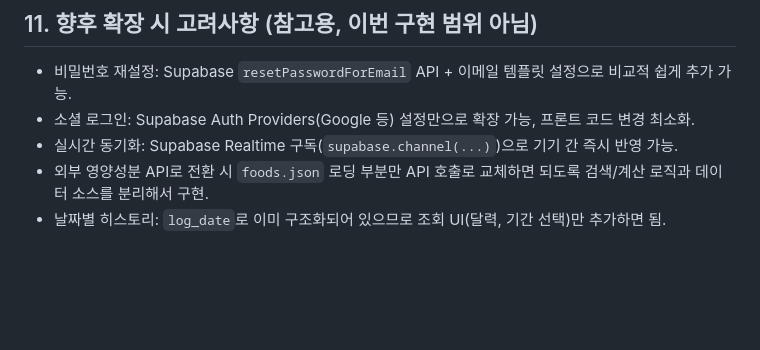
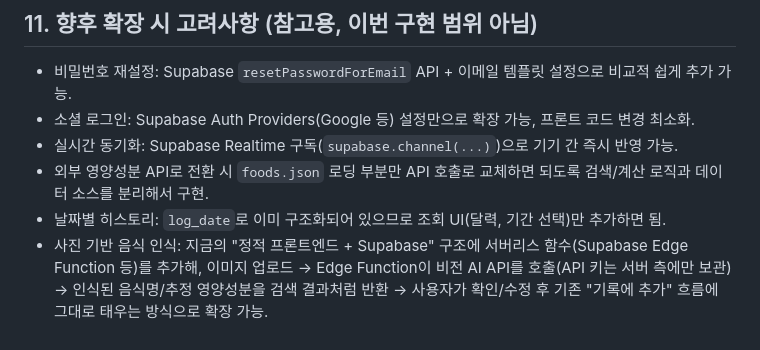
Before and after one commit to rubilisa08/calorie-tracker, a Markdown page: TECH_SPEC.md, the part around the change. Rendered like a GitHub page; blank space fills up the shorter version.

Commit message:
Add photo-based food recognition to roadmap
Noted as a future extension (not in MVP scope) since it requires a
vision AI API and a serverless function to keep the API key off the
client.

```diff
--- a/TECH_SPEC.md
+++ b/TECH_SPEC.md
@@ -321,3 +321,4 @@ async function deleteLog(logId) {
 - 실시간 동기화: Supabase Realtime 구독(`supabase.channel(...)`)으로 기기 간 즉시 반영 가능.
 - 외부 영양성분 API로 전환 시 `foods.json` 로딩 부분만 API 호출로 교체하면 되도록 검색/계산 로직과 데이터 소스를 분리해서 구현.
 - 날짜별 히스토리: `log_date`로 이미 구조화되어 있으므로 조회 UI(달력, 기간 선택)만 추가하면 됨.
+- 사진 기반 음식 인식: 지금의 "정적 프론트엔드 + Supabase" 구조에 서버리스 함수(Supabase Edge Function 등)를 추가해, 이미지 업로드 → Edge Function이 비전 AI API를 호출(API 키는 서버 측에만 보관) → 인식된 음식명/추정 영양성분을 검색 결과처럼 반환 → 사용자가 확인/수정 후 기존 "기록에 추가" 흐름에 그대로 태우는 방식으로 확장 가능.
```
Also changed, not shown: PRD.md (+1 -0 lines).
